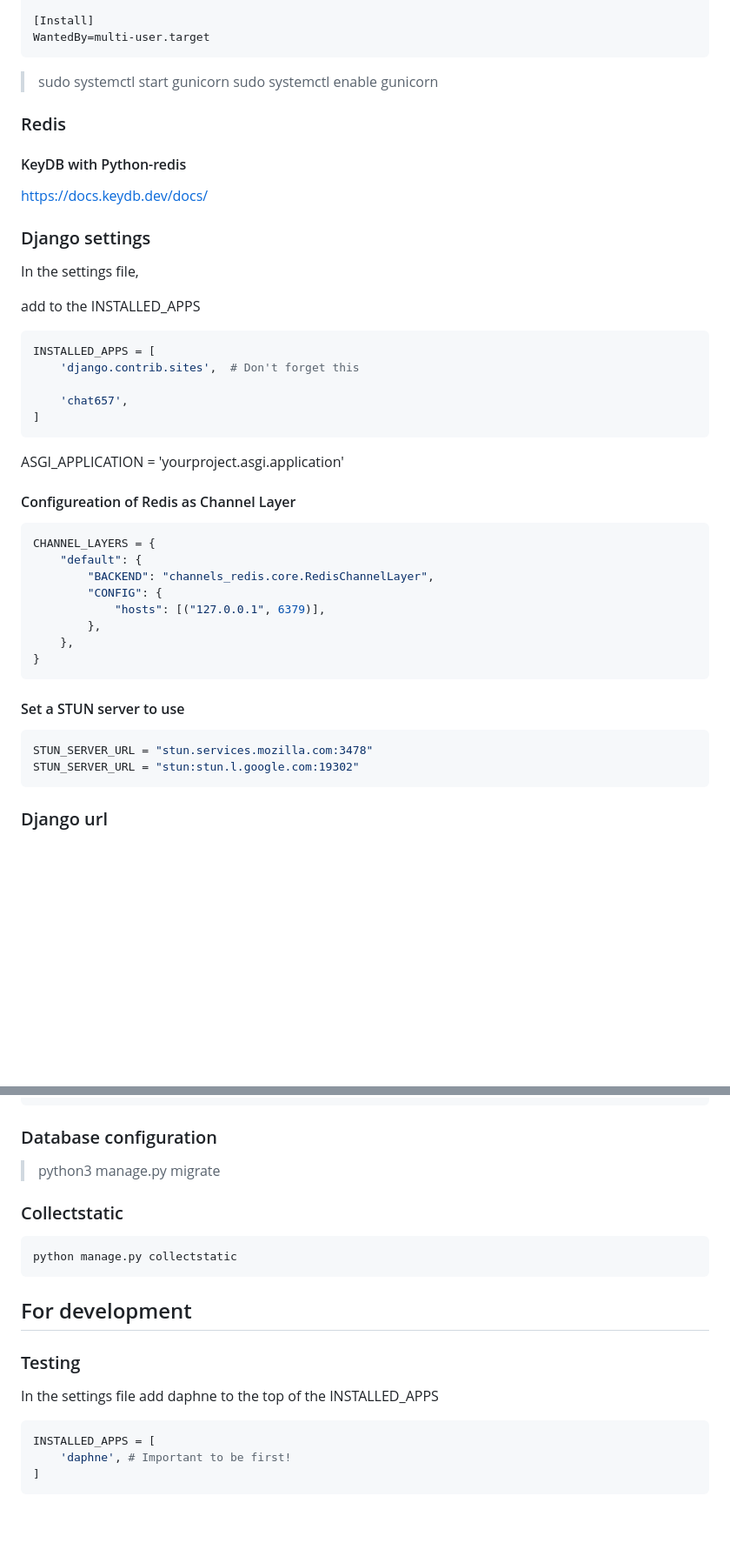
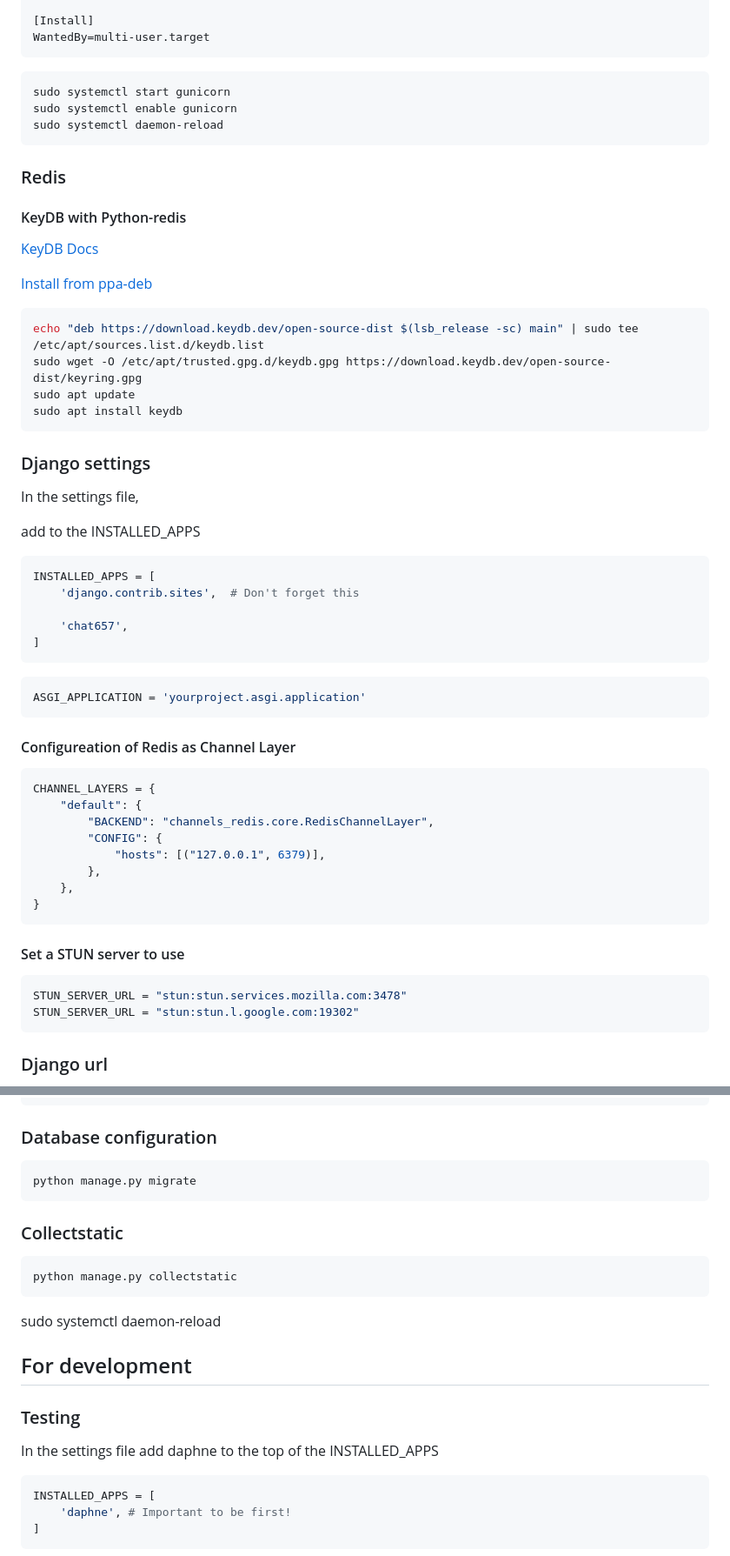
Before and after one commit to oscfr657/chat657, a Markdown page: README.md, 2 parts joined by grey strips. Shown at 87% size. Rendered like a GitHub page; blank space fills up the shorter version.

````diff
--- a/README.md
+++ b/README.md
@@ -78,15 +85,26 @@ ExecStart=/path/to/project/venv/bin/gunicorn project.asgi:application \
 WantedBy=multi-user.target
 ```
 
-> sudo systemctl start gunicorn
-> sudo systemctl enable gunicorn
+``` bash
+sudo systemctl start gunicorn
+sudo systemctl enable gunicorn
+sudo systemctl daemon-reload
+```
 
 ### Redis ###
 
 #### KeyDB with Python-redis ####
 
-https://docs.keydb.dev/docs/
+[KeyDB Docs](https://docs.keydb.dev/docs/)
 
+[Install from ppa-deb](https://docs.keydb.dev/docs/ppa-deb)
+
+``` bash
+echo "deb https://download.keydb.dev/open-source-dist $(lsb_release -sc) main" | sudo tee /etc/apt/sources.list.d/keydb.list
+sudo wget -O /etc/apt/trusted.gpg.d/keydb.gpg https://download.keydb.dev/open-source-dist/keyring.gpg
+sudo apt update
+sudo apt install keydb
+```
 
 ### Django settings ###
 
@@ -94,7 +112,7 @@ In the settings file,
 
 add to the INSTALLED_APPS
 
-``` Python
+``` python
 INSTALLED_APPS = [
     'django.contrib.sites',  # Don't forget this
 
@@ -102,11 +120,13 @@ INSTALLED_APPS = [
 ]
 ```
 
+``` python
 ASGI_APPLICATION = 'yourproject.asgi.application'
+```
 
 #### Configureation of Redis as Channel Layer ####
 
-``` Python
+``` python
 CHANNEL_LAYERS = {
     "default": {
         "BACKEND": "channels_redis.core.RedisChannelLayer",
@@ -119,8 +139,8 @@ CHANNEL_LAYERS = {
 
 #### Set a STUN server to use ####
 
-``` Python
-STUN_SERVER_URL = "stun.services.mozilla.com:3478"
+``` python
+STUN_SERVER_URL = "stun:stun.services.mozilla.com:3478"
 STUN_SERVER_URL = "stun:stun.l.google.com:19302"
 ```
 
@@ -173,7 +193,9 @@ application = ProtocolTypeRouter(
 
 ### Database configuration ###
 
-> python3 manage.py migrate
+``` bash
+python manage.py migrate
+```
 
 ### Collectstatic ###
 
@@ -181,13 +203,15 @@ application = ProtocolTypeRouter(
 python manage.py collectstatic
 ```
 
+sudo systemctl daemon-reload
+
 ## For development ##
 
 ### Testing ###
 
 In the settings file add daphne to the top of the INSTALLED_APPS
 
-``` Python
+``` python
 INSTALLED_APPS = [
     'daphne', # Important to be first!
 ]
````
Also changed, not shown: other parts of README.md (+28 -21 lines).
